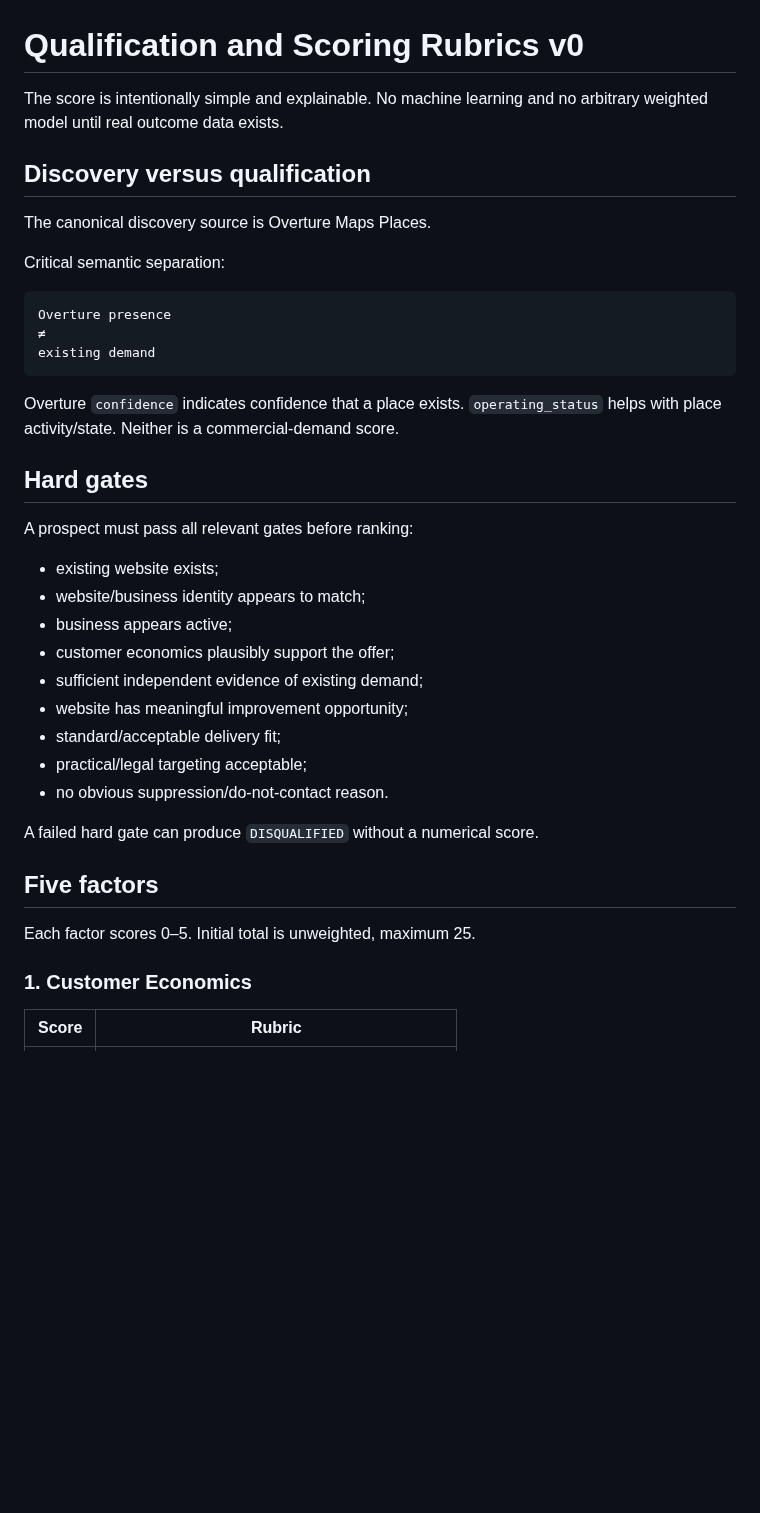
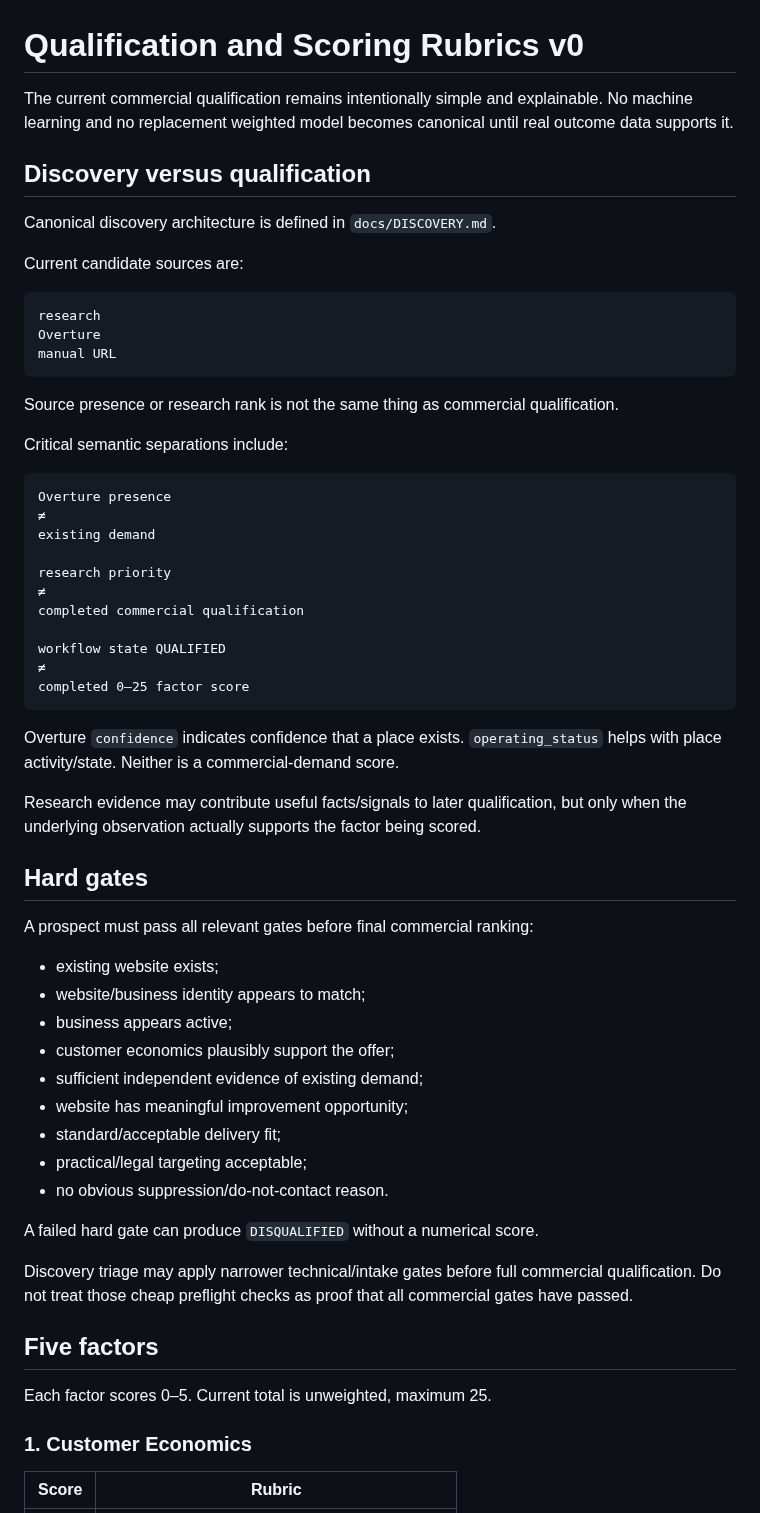
Before and after one commit to solidprivacy-nl/soliddesign, a Markdown page: docs/SCORING_RUBRICS.md, the part around one of its changes. GitHub-like rendering; blank space fills up the shorter version.

````diff
--- a/docs/SCORING_RUBRICS.md
+++ b/docs/SCORING_RUBRICS.md
@@ -1,24 +1,44 @@
 # Qualification and Scoring Rubrics v0
 
-The score is intentionally simple and explainable. No machine learning and no arbitrary weighted model until real outcome data exists.
+The current commercial qualification remains intentionally simple and explainable. No machine learning and no replacement weighted model becomes canonical until real outcome data supports it.
 
 ## Discovery versus qualification
 
-The canonical discovery source is Overture Maps Places.
+Canonical discovery architecture is defined in `docs/DISCOVERY.md`.
 
-Critical semantic separation:
+Current candidate sources are:
+
+```text
+research
+Overture
+manual URL
+```
+
+Source presence or research rank is not the same thing as commercial qualification.
+
+Critical semantic separations include:
 
 ```text
 Overture presence
 ≠
 existing demand
+
+research priority
+≠
+completed commercial qualification
+
+workflow state QUALIFIED
+≠
+completed 0–25 factor score
 ```
 
 Overture `confidence` indicates confidence that a place exists. `operating_status` helps with place activity/state. Neither is a commercial-demand score.
 
+Research evidence may contribute useful facts/signals to later qualification, but only when the underlying observation actually supports the factor being scored.
+
 ## Hard gates
 
-A prospect must pass all relevant gates before ranking:
+A prospect must pass all relevant gates before final commercial ranking:
 
 - existing website exists;
 - website/business identity appears to match;
@@ -32,9 +52,11 @@ A prospect must pass all relevant gates before ranking:
 
 A failed hard gate can produce `DISQUALIFIED` without a numerical score.
 
+Discovery triage may apply narrower technical/intake gates before full commercial qualification. Do not treat those cheap preflight checks as proof that all commercial gates have passed.
+
 ## Five factors
 
-Each factor scores 0–5. Initial total is unweighted, maximum 25.
+Each factor scores 0–5. Current total is unweighted, maximum 25.
 
 ### 1. Customer Economics
 
````
Also changed, not shown: other parts of docs/SCORING_RUBRICS.md (+72 -13 lines).
